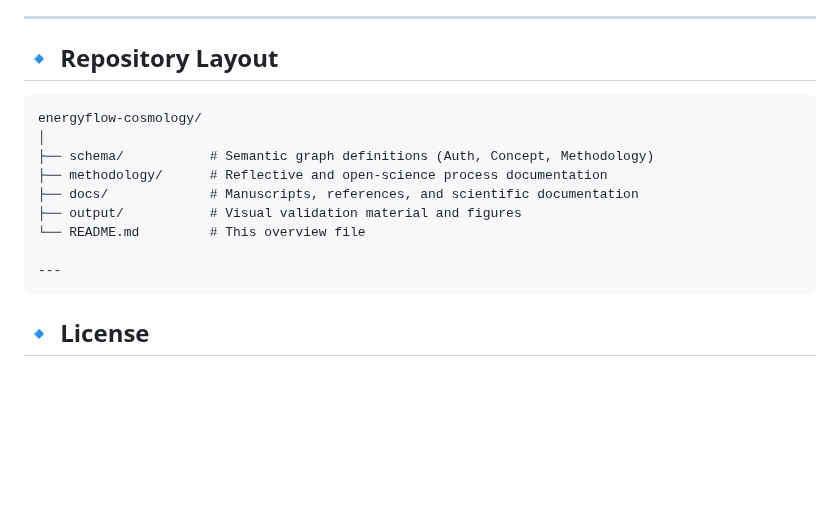
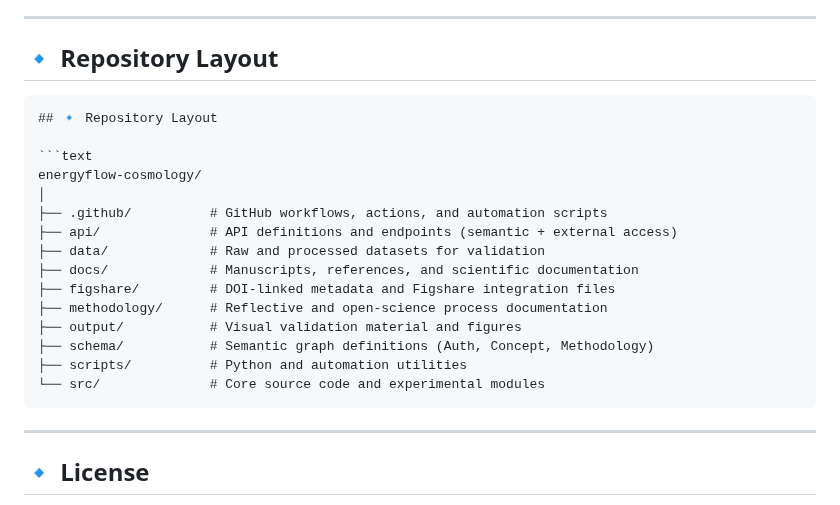
Before and after one commit to supertedai/energyflow-cosmology, a Markdown page: README.md, the part around the change. Drawn GitHub-style; blank space fills up the shorter version.

````diff
--- a/README.md
+++ b/README.md
@@ -52,16 +52,24 @@ which serves as the canonical graph root for search engines, LLMs, and metadata
 ## 🔹 Repository Layout
 
 ```text
+## 🔹 Repository Layout
+
+```text
 energyflow-cosmology/
 │
+├── .github/          # GitHub workflows, actions, and automation scripts
+├── api/              # API definitions and endpoints (semantic + external access)
+├── data/             # Raw and processed datasets for validation
+├── docs/             # Manuscripts, references, and scientific documentation
+├── figshare/         # DOI-linked metadata and Figshare integration files
+├── methodology/      # Reflective and open-science process documentation
+├── output/           # Visual validation material and figures
 ├── schema/           # Semantic graph definitions (Auth, Concept, Methodology)
-├── methodology/      # Reflective and open-science process documentation
-├── docs/             # Manuscripts, references, and scientific documentation
-├── output/           # Visual validation material and figures
-└── README.md         # This overview file
+├── scripts/          # Python and automation utilities
+└── src/              # Core source code and experimental modules
+```
+---
 
----
-```
 ## 🔹 License
 
 All files in this repository are released under
````
